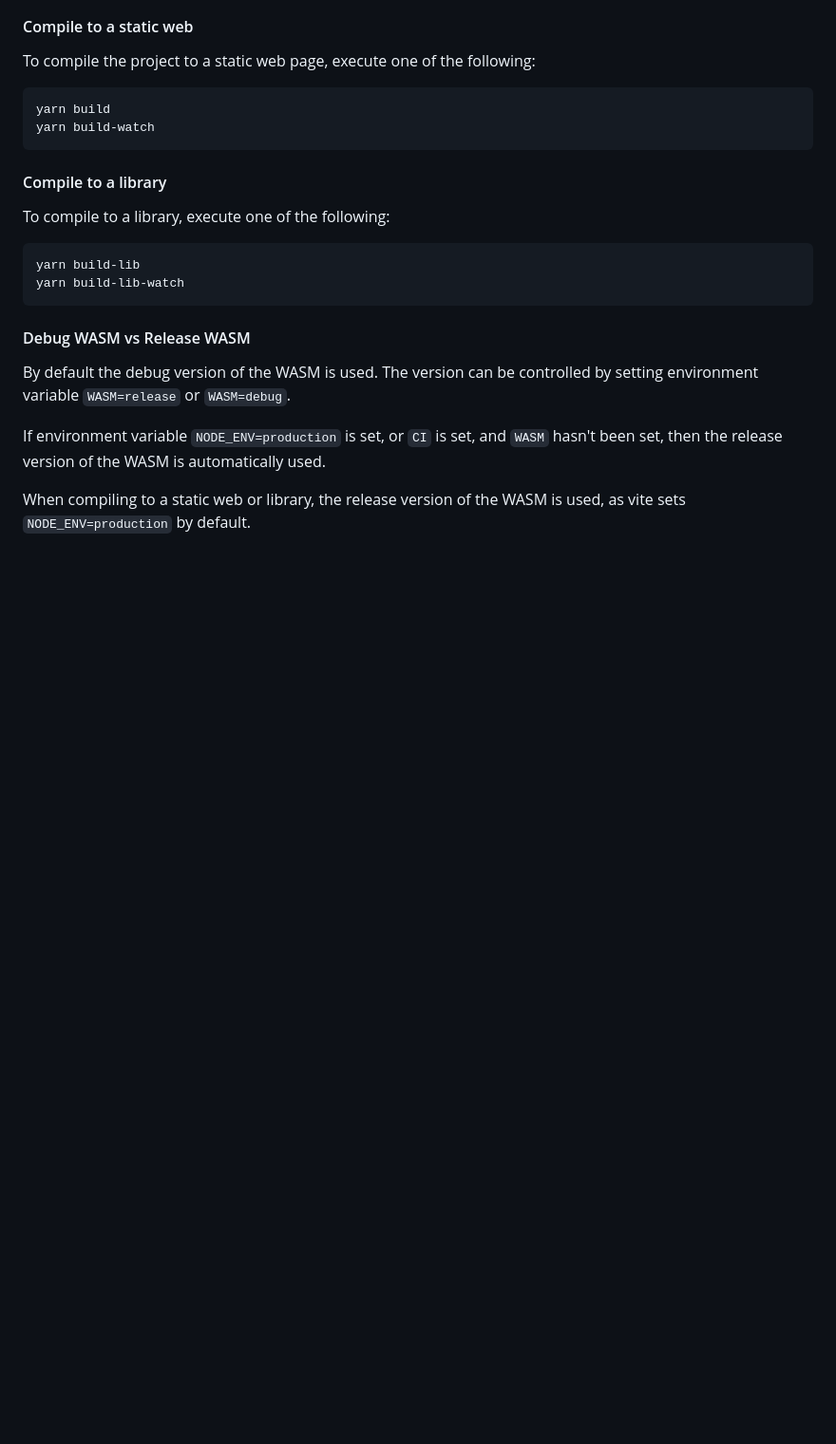
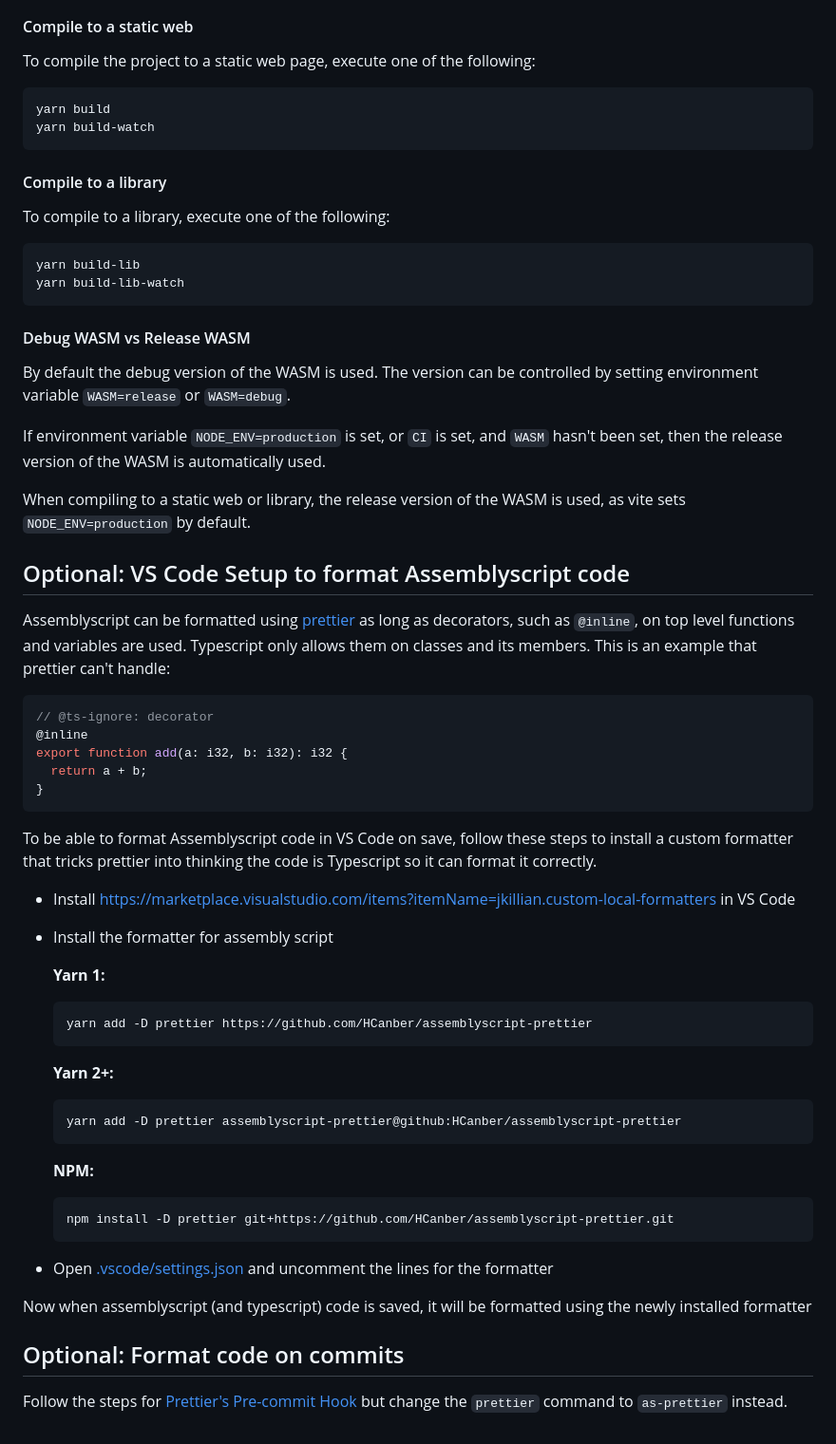
Before and after one commit to HCanber/assemblyscript-ts-template, a Markdown page: README.md, the part around the change. Shown: that part at 95% size. Drawn GitHub-style; blank space fills up the shorter version.

Commit message:
Add info on how to format assemblyscript using prettier

````diff
--- a/README.md
+++ b/README.md
@@ -160,3 +160,47 @@ The version can be controlled by setting environment variable `WASM=release` or
 If environment variable `NODE_ENV=production` is set, or `CI` is set, and `WASM` hasn't been set, then the release version of the WASM is automatically used.
 
 When compiling to a static web or library, the release version of the WASM is used, as vite sets `NODE_ENV=production` by default.
+
+## Optional: VS Code Setup to format Assemblyscript code
+
+Assemblyscript can be formatted using [prettier](https://prettier.io/) as long as decorators, such as `@inline`, on top level functions and variables are used. Typescript only allows them on classes and its members. This is an example that prettier can't handle:
+
+```ts
+// @ts-ignore: decorator
+@inline
+export function add(a: i32, b: i32): i32 {
+  return a + b;
+}
+```
+
+To be able to format Assemblyscript code in VS Code on save, follow these steps to install a custom formatter that tricks prettier into thinking the code is Typescript so it can format it correctly.
+
+- Install https://marketplace.visualstudio.com/items?itemName=jkillian.custom-local-formatters in VS Code
+
+- Install the formatter for assembly script
+
+  **Yarn 1:**
+
+  ```sh
+  yarn add -D prettier https://github.com/HCanber/assemblyscript-prettier
+  ```
+
+  **Yarn 2+:**
+
+  ```sh
+  yarn add -D prettier assemblyscript-prettier@github:HCanber/assemblyscript-prettier
+  ```
+
+  **NPM:**
+
+  ```sh
+  npm install -D prettier git+https://github.com/HCanber/assemblyscript-prettier.git
+  ```
+
+- Open [.vscode/settings.json](.vscode/settings.json) and uncomment the lines for the formatter
+
+Now when assemblyscript (and typescript) code is saved, it will be formatted using the newly installed formatter
+
+## Optional: Format code on commits
+
+Follow the steps for [Prettier's Pre-commit Hook](https://prettier.io/docs/en/precommit.html) but change the `prettier` command to `as-prettier` instead.
````
